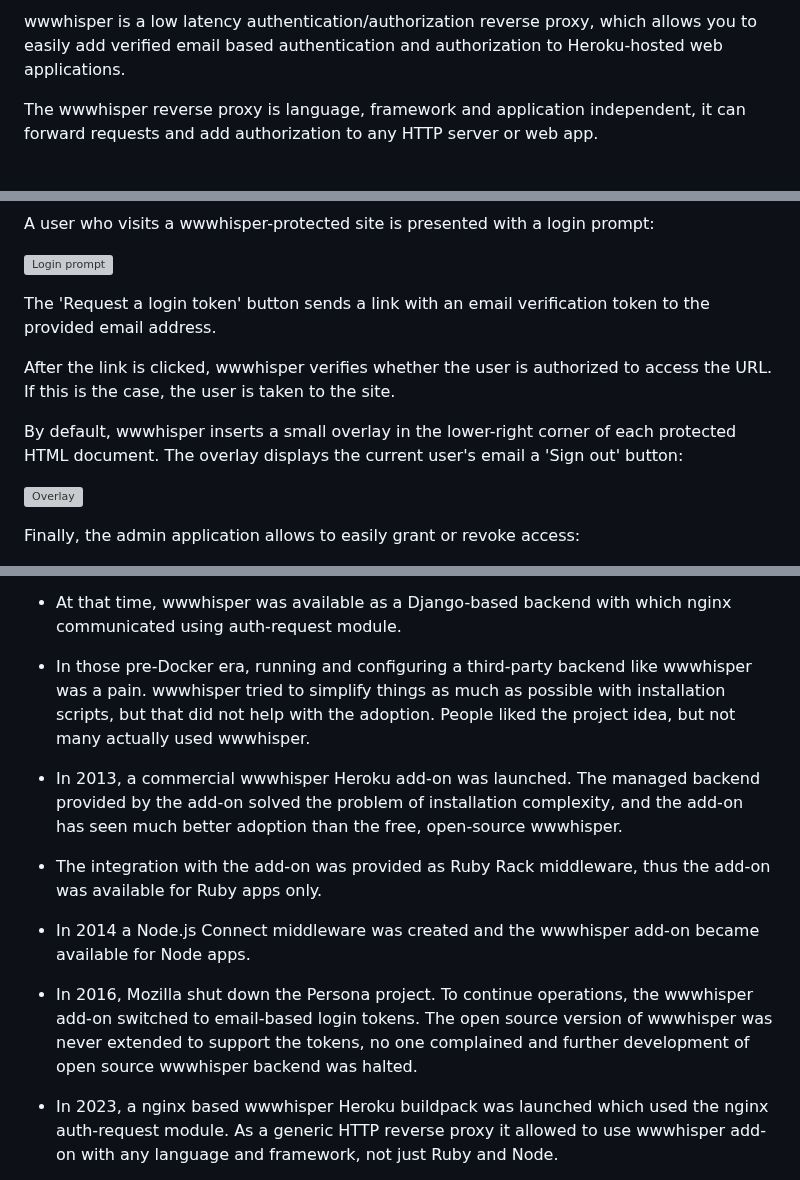
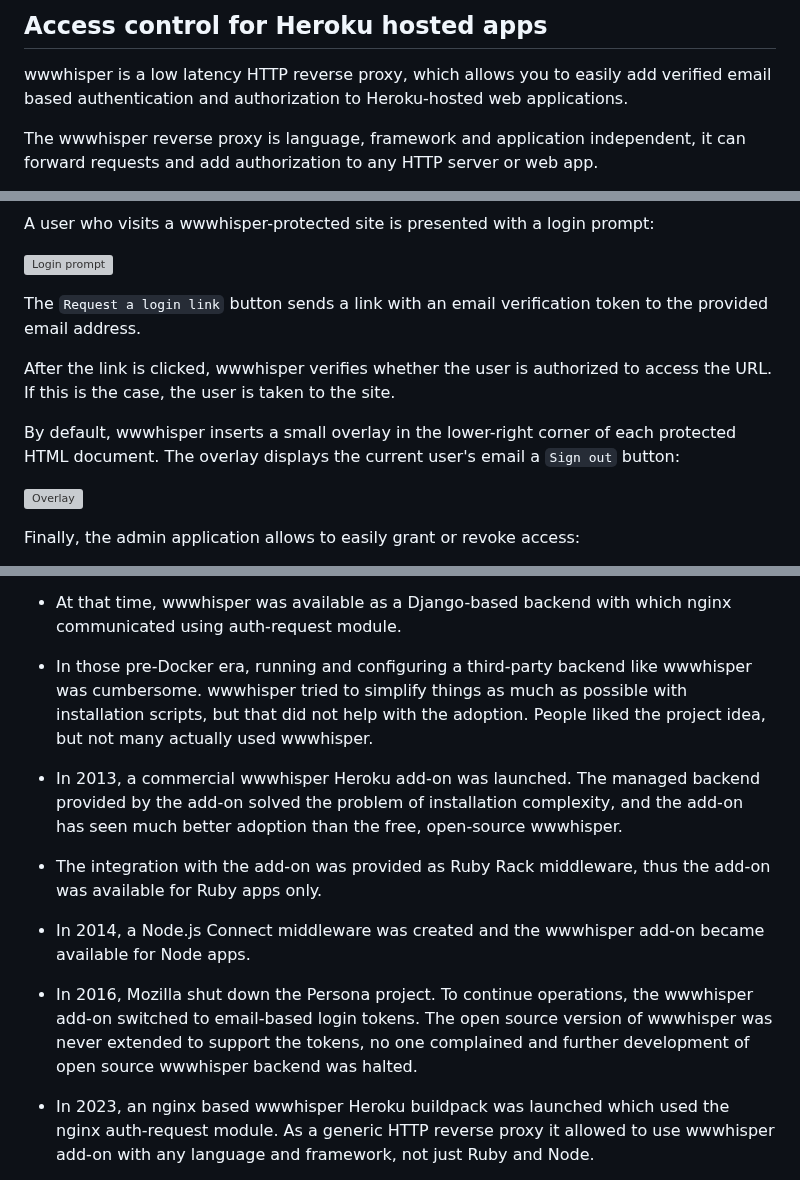
Before and after one commit to wrr/wwwhisper, a Markdown page: README.md, 3 parts joined by grey strips. GitHub-like rendering; grey boxes are pictures that could not be loaded.

```diff
--- a/README.md
+++ b/README.md
@@ -1,6 +1,9 @@
-wwwhisper is a low latency authentication/authorization reverse proxy,
-which allows you to easily add verified email based authentication and
-authorization to Heroku-hosted web applications.
+Access control for Heroku hosted apps
+-------------------------------------
+
+wwwhisper is a low latency HTTP reverse proxy, which allows you to
+easily add verified email based authentication and authorization to
+Heroku-hosted web applications.
 
 The wwwhisper reverse proxy is language, framework and application
 independent, it can forward requests and add authorization to any HTTP
@@ -28,7 +31,7 @@ login prompt:
 
 ![Login prompt](https://raw.github.com/wrr/wrr.github.io/main/wwwhisper-screens/wwwhisper-login.png)
 
-The 'Request a login token' button sends a link with an email
+The `Request a login link` button sends a link with an email
 verification token to the provided email address.
 
 After the link is clicked, wwwhisper verifies whether the user is
@@ -37,7 +40,7 @@ to the site.
 
 By default, wwwhisper inserts a small overlay in the lower-right
 corner of each protected HTML document. The overlay displays the
-current user's email a 'Sign out' button:
+current user's email a `Sign out` button:
 
 ![Overlay](https://raw.github.com/wrr/wrr.github.io/main/wwwhisper-screens/wwwhisper-overlay.png)
 
@@ -105,7 +108,7 @@ Project history
   which nginx communicated using auth-request module.
 
 * In those pre-Docker era, running and configuring a third-party
-  backend like wwwhisper was a pain. wwwhisper tried to simplify
+  backend like wwwhisper was cumbersome. wwwhisper tried to simplify
   things as much as possible with installation scripts, but that did
   not help with the adoption. People liked the project idea, but not
   many actually used wwwhisper.
@@ -118,7 +121,7 @@ Project history
 * The integration with the add-on was provided as Ruby Rack
   middleware, thus the add-on was available for Ruby apps only.
 
-* In 2014 a Node.js Connect middleware was created and the wwwhisper
+* In 2014, a Node.js Connect middleware was created and the wwwhisper
   add-on became available for Node apps.
 
 * In 2016, Mozilla shut down the Persona project. To continue
@@ -127,7 +130,7 @@ Project history
   support the tokens, no one complained and further development of
   open source wwwhisper backend was halted.
 
-* In 2023, a nginx based wwwhisper Heroku buildpack was launched which
+* In 2023, an nginx based wwwhisper Heroku buildpack was launched which
   used the nginx auth-request module. As a generic HTTP reverse proxy
   it allowed to use wwwhisper add-on with any language and framework,
   not just Ruby and Node.
```
